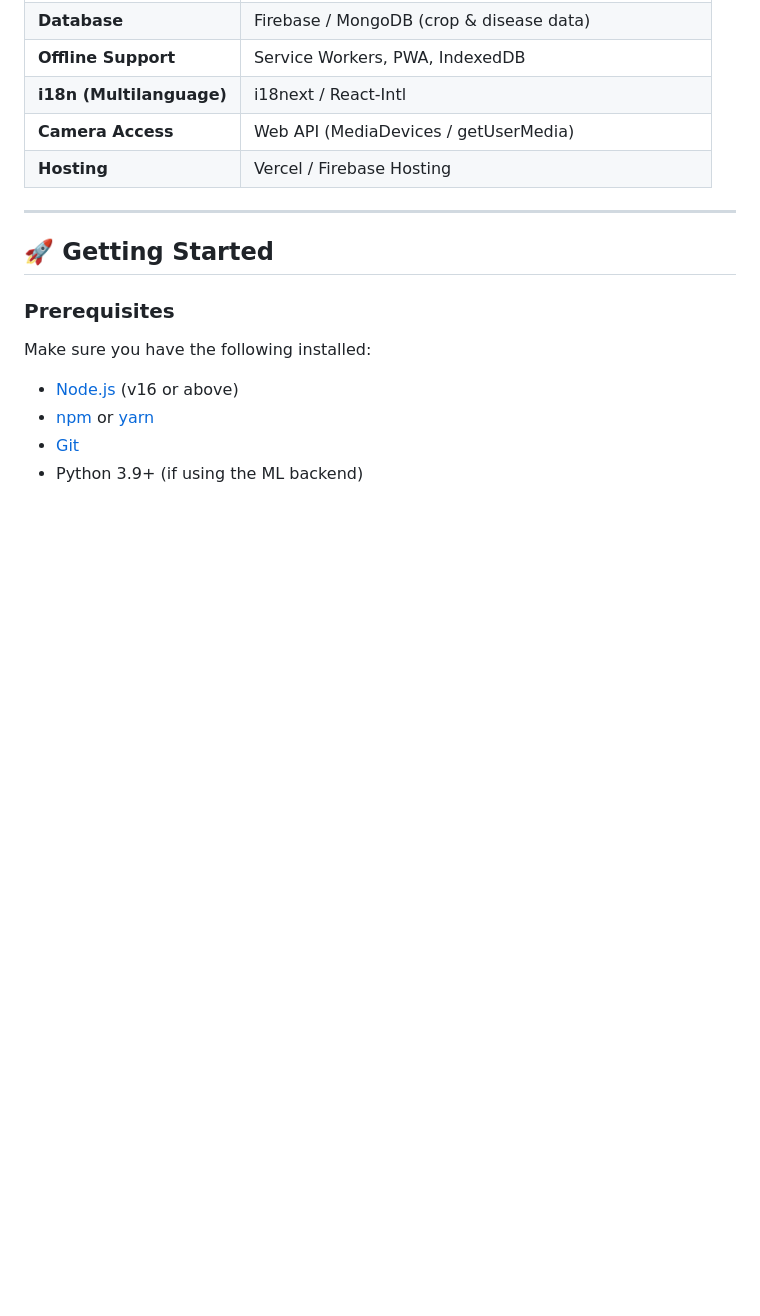
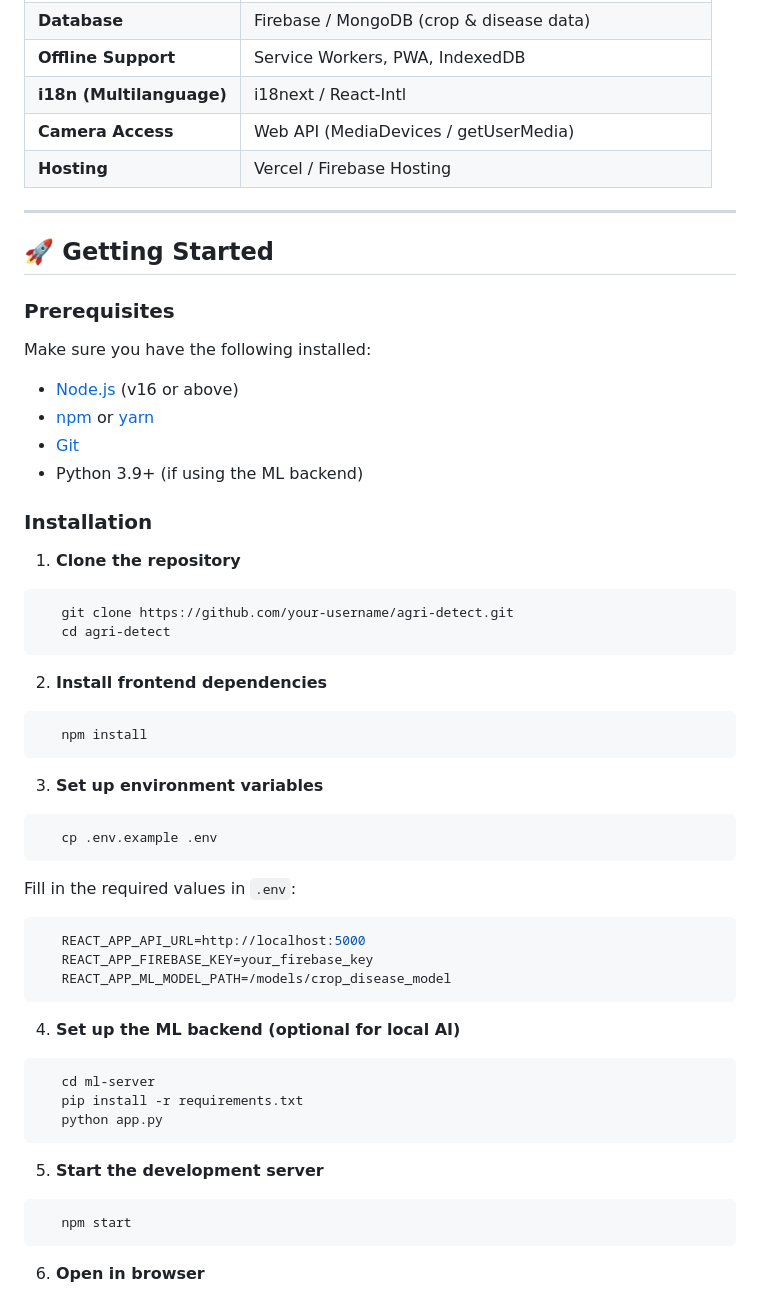
Before and after one commit to pragat1/Team-G, a Markdown page: README.md, the part around the change. GitHub-like rendering; blank space fills up the shorter version.

````diff
--- a/README.md
+++ b/README.md
@@ -103,3 +103,41 @@ Make sure you have the following installed:
 - [npm](https://www.npmjs.com/) or [yarn](https://yarnpkg.com/)
 - [Git](https://git-scm.com/)
 - Python 3.9+ (if using the ML backend)
+
+### Installation
+
+1. **Clone the repository**
+```bash
+   git clone https://github.com/your-username/agri-detect.git
+   cd agri-detect
+```
+
+2. **Install frontend dependencies**
+```bash
+   npm install
+```
+
+3. **Set up environment variables**
+```bash
+   cp .env.example .env
+```
+   Fill in the required values in `.env`:
+```env
+   REACT_APP_API_URL=http://localhost:5000
+   REACT_APP_FIREBASE_KEY=your_firebase_key
+   REACT_APP_ML_MODEL_PATH=/models/crop_disease_model
+```
+
+4. **Set up the ML backend (optional for local AI)**
+```bash
+   cd ml-server
+   pip install -r requirements.txt
+   python app.py
+```
+
+5. **Start the development server**
+```bash
+   npm start
+```
+
+6. **Open in browser**
````
